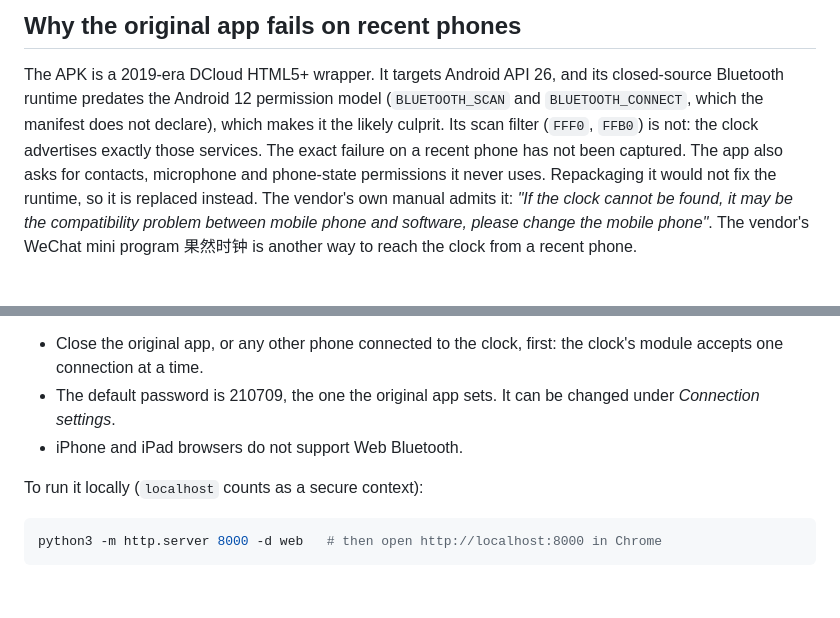
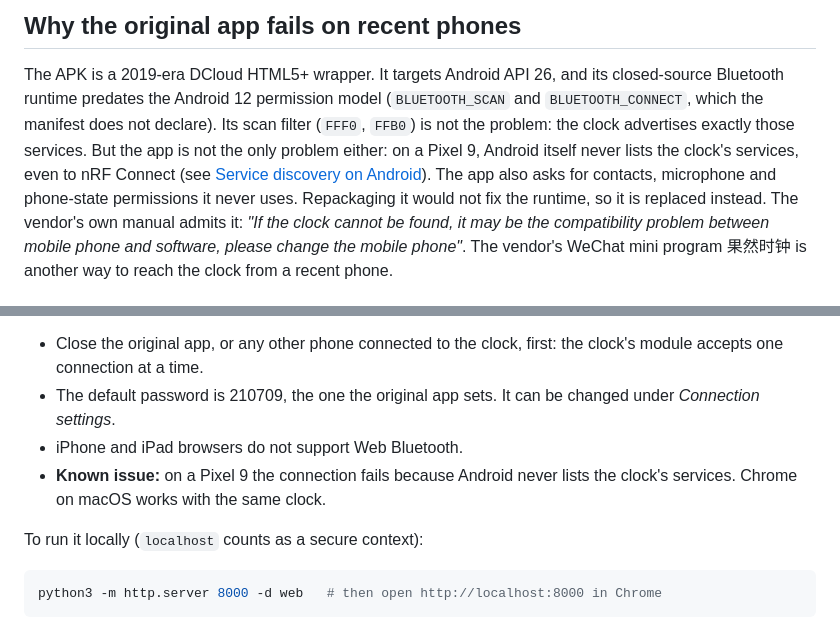
Before and after one commit to chiva/guoran-nixie-clock, a Markdown page: README.md, 2 parts joined by grey strips. Rendered like a GitHub page; blank space fills up the shorter version.

```diff
--- a/README.md
+++ b/README.md
@@ -20,10 +20,11 @@ The original app is not included here; the vendor still hosts it at
 
 The APK is a 2019-era DCloud HTML5+ wrapper. It targets Android API 26, and its closed-source
 Bluetooth runtime predates the Android 12 permission model (`BLUETOOTH_SCAN` and
-`BLUETOOTH_CONNECT`, which the manifest does not declare), which makes it the likely culprit.
-Its scan filter (`FFF0`, `FFB0`) is not: the clock advertises exactly those services. The exact
-failure on a recent phone has not been captured. The app also asks for contacts, microphone and
-phone-state permissions it never uses.
+`BLUETOOTH_CONNECT`, which the manifest does not declare). Its scan filter (`FFF0`, `FFB0`) is
+not the problem: the clock advertises exactly those services. But the app is not the only
+problem either: on a Pixel 9, Android itself never lists the clock's services, even to nRF
+Connect (see [Service discovery on Android](docs/PROTOCOL.md#service-discovery-on-android)).
+The app also asks for contacts, microphone and phone-state permissions it never uses.
 Repackaging it would not fix the runtime, so it is replaced instead. The vendor's own manual
 admits it: *"If the clock cannot be found, it may be the compatibility problem between mobile
 phone and software, please change the mobile phone"*. The vendor's WeChat mini program 果然时钟
@@ -40,6 +41,8 @@ permission for Chrome. *Add to Home screen* installs it as an app that also open
 - The default password is 210709, the one the original app sets. It can be changed under
   *Connection settings*.
 - iPhone and iPad browsers do not support Web Bluetooth.
+- **Known issue:** on a Pixel 9 the connection fails because Android never lists the clock's
+  services. Chrome on macOS works with the same clock.
 
 To run it locally (`localhost` counts as a secure context):
 
```
Also changed, not shown: docs/PROTOCOL.md (+30 -19 lines).
